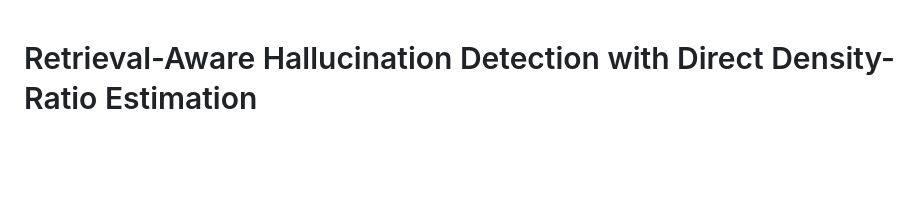
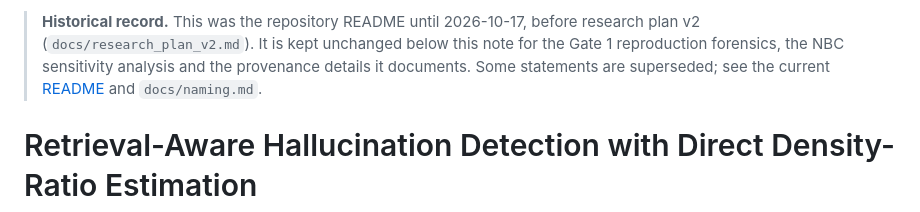
Before and after one commit to FrimpsManu/hallucination-detection-ddre, a Markdown page: docs/history/README_v1.md, the part around the change. Rendered like a GitHub page; blank space fills up the shorter version.

Commit message:
Move the pre-v2 README to docs/history, unchanged below a dated note
Keeps the Gate 1 reproduction forensics, the NBC sensitivity analysis and the
provenance details as a historical record; the note points to the current
README and docs/naming.md.

```diff
--- a/README.md
+++ b/docs/history/README_v1.md
@@ -1,3 +1,9 @@
+> **Historical record.** This was the repository README until 2026-10-17, before
+> research plan v2 (`docs/research_plan_v2.md`). It is kept unchanged below this
+> note for the Gate 1 reproduction forensics, the NBC sensitivity analysis and
+> the provenance details it documents. Some statements are superseded; see the
+> current [README](../../README.md) and `docs/naming.md`.
+
 # Retrieval-Aware Hallucination Detection with Direct Density-Ratio Estimation
 
 Research code for an in-progress paper extending Wang et al., **“Hallucination Detection for Generative Large Language Models by Bayesian Sequential Estimation” (EMNLP 2023)**.
```
